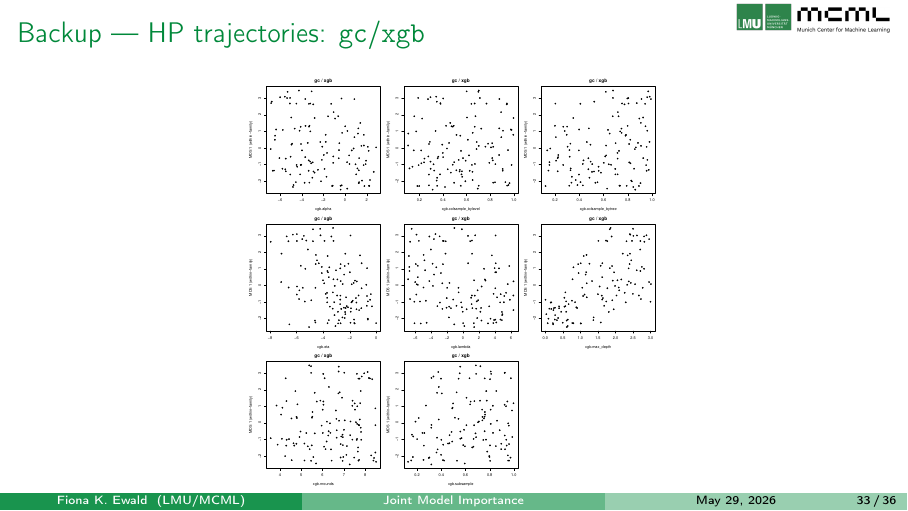
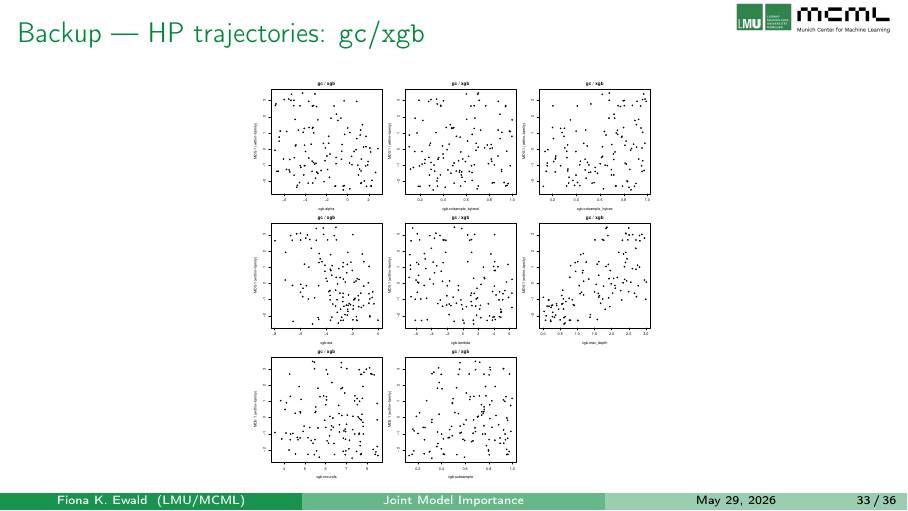
Before and after one commit to slds-lmu/paper_2025_joint_model_importance, LaTeX slides (talk/talk.tex): page 33 of 36. Compiled offline with pdfLaTeX; a LaTeX package or settings file that is missing is left out.

Commit message:
Talk: fix LaTeX error on title slide; tighten gc/xgb HP backup
The title slide had a standalone "\[0.4em]" left over after the
institute line was removed, which produced
  ! LaTeX Error: There's no line here to end.
(plus several cascading warnings the IDE linter was flagging).
Replace it with a \vspace{0.4em}, which gives the same vertical
gap without needing a preceding line to break.

Also drop the gc/xgb HP-backup image height from 0.85 to 0.83
\textheight to clear a 1.25pt vbox overflow.

Two harmless warnings remain (Boadilla's missing T1/cmss/b/n font
shape, hyperref complaining about math in frame titles polluting
PDF bookmarks); neither affects the rendered slides.

```diff
--- a/talk/talk.tex
+++ b/talk/talk.tex
@@ -442,7 +442,7 @@
 % -----------------------------------------------------------------
 \begin{frame}{Backup --- HP trajectories: \texttt{gc}/\texttt{xgb}}
   \centering
-  \includegraphics[width=0.78\textwidth,height=0.85\textheight,keepaspectratio]{../figures/hp_trajectories/hp_vs_mds1_gc_xgb.pdf}
+  \includegraphics[width=0.78\textwidth,height=0.83\textheight,keepaspectratio]{../figures/hp_trajectories/hp_vs_mds1_gc_xgb.pdf}
 \end{frame}
 
 % -----------------------------------------------------------------
```
Also changed, not shown: talk/talk.pdf, talk/talk.tex (2 more changed lines).
